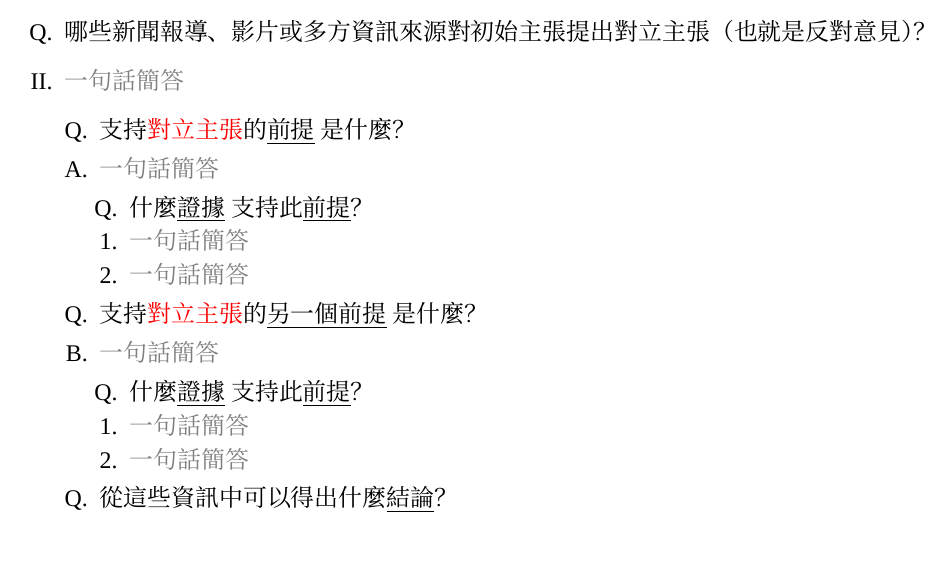
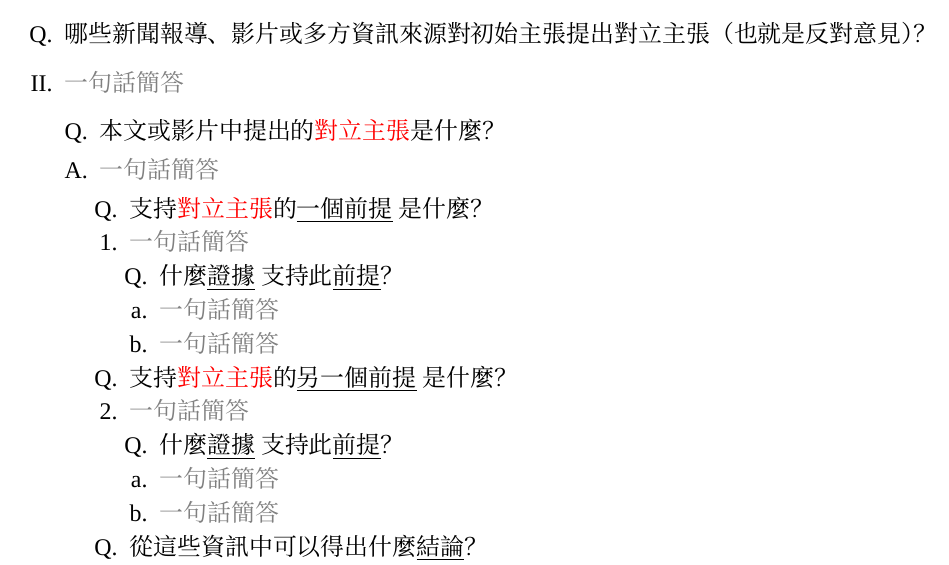
Before and after one commit to 25077667/NSYSU_Critical_Thinking, a LaTeX document (template/ct.tex): part of page 1 of 2, cut so that both start at the same text. Compiled offline with XeLaTeX; a missing font is replaced by an installed copy or a similar font.

Commit message:
Fix counterclaim structure

```diff
--- a/template/ct.tex
+++ b/template/ct.tex
@@ -43,16 +43,19 @@
     \item[Q.] 哪些新聞報導、影片或多方資訊來源對初始主張提出對立主張（也就是反對意見）？
     \item {\color{gray}一句話簡答} % TODO: {一句話簡答}
           \begin{enumerate}[A.]
-              \item [Q.]支持{\color{red}對立主張}的{\underline{前提}} 是什麼？
+              \item [Q.]本文或影片中提出的{\color{red}對立主張}是什麼？
               \item {\color{gray}一句話簡答} % TODO: {一句話簡答}
                     \begin{enumerate}[1.]
+                        \item[Q.] 支持{\color{red}對立主張}的{\underline{一個前提}}是什麼？
+                        \item{\color{gray}一句話簡答} % TODO: {一句話簡答}
+                              \begin{enumerate}[a.]
                                   \item [Q.] 什麼{\underline{證據}}支持此{\underline{前提}}？
                                   \item {\color{gray}一句話簡答} % TODO: {一句話簡答}
                                   \item {\color{gray}一句話簡答} % TODO: {一句話簡答}
                               \end{enumerate}
                         \item [Q.]支持{\color{red}對立主張}的{\underline{另一個前提}}是什麼？
                         \item{\color{gray}一句話簡答} % TODO: {一句話簡答}
-                    \begin{enumerate}[1.]
+                              \begin{enumerate}[a.]
                                   \item [Q.] 什麼{\underline{證據}}支持此{\underline{前提}}？
                                   \item {\color{gray}一句話簡答} % TODO: {一句話簡答}
                                   \item {\color{gray}一句話簡答} % TODO: {一句話簡答}
```
Also changed, not shown: template/ct.pdf, template/ct.tex (1 more changed lines). Lines whose indentation alone changed are shown as unchanged.
